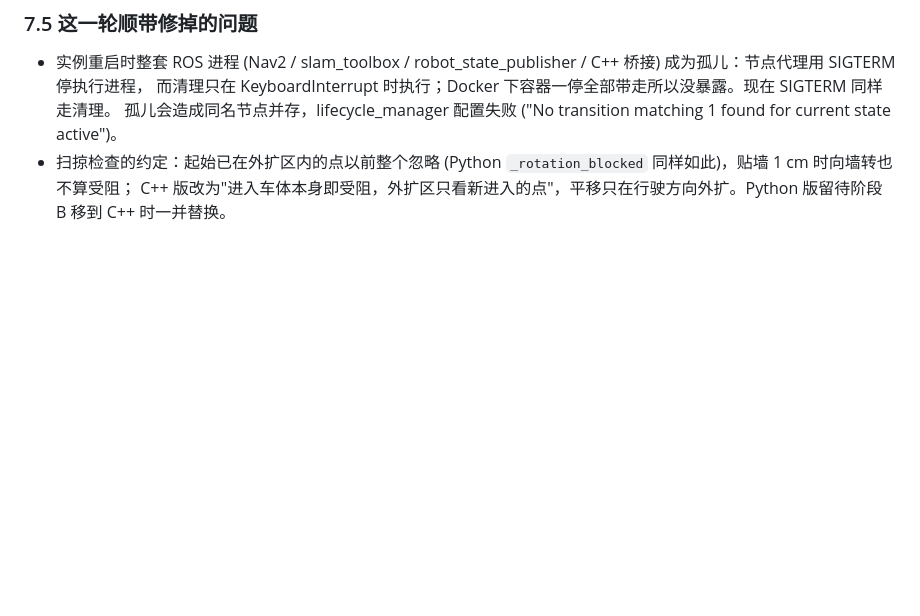
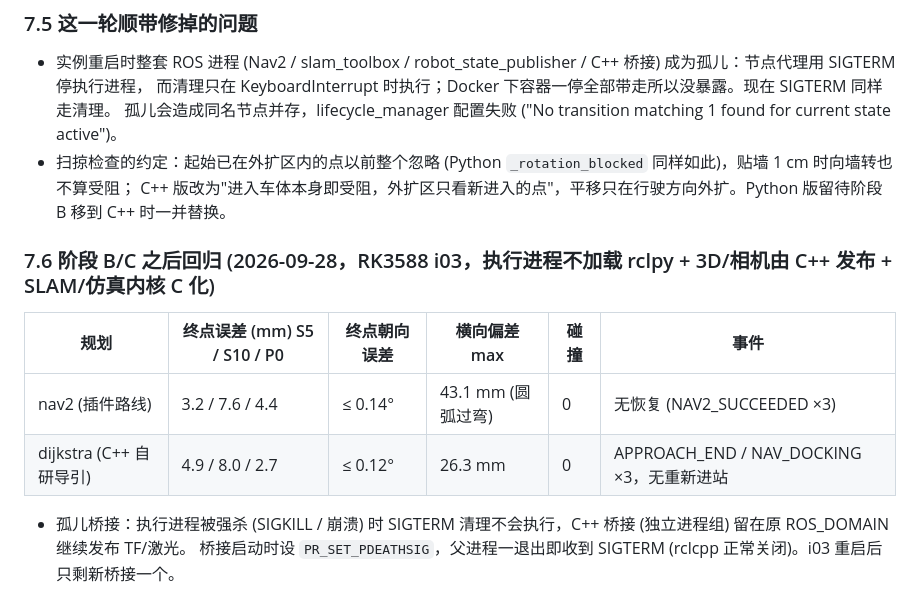
Before and after one commit to doghelWang/agv_sim, a Markdown page: docs/NAVIGATION.md, the part around the change. Drawn GitHub-style; blank space fills up the shorter version.

Commit message:
docs(nav): 阶段 B/C 之后 RK3588 回归 (nav2 / 自研导引均 ≤ 8 mm、≤ 0.14°) 与孤儿桥接根因

```diff
--- a/docs/NAVIGATION.md
+++ b/docs/NAVIGATION.md
@@ -220,3 +220,13 @@ Python 的 Action 客户端改为按需创建 —— bt_navigator 每 10 ms 发
   孤儿会造成同名节点并存，lifecycle_manager 配置失败 ("No transition matching 1 found for current state active")。
 - 扫掠检查的约定：起始已在外扩区内的点以前整个忽略 (Python `_rotation_blocked` 同样如此)，贴墙 1 cm 时向墙转也不算受阻；
   C++ 版改为"进入车体本身即受阻，外扩区只看新进入的点"，平移只在行驶方向外扩。Python 版留待阶段 B 移到 C++ 时一并替换。
+
+### 7.6 阶段 B/C 之后回归 (2026-09-28，RK3588 i03，执行进程不加载 rclpy + 3D/相机由 C++ 发布 + SLAM/仿真内核 C 化)
+
+| 规划 | 终点误差 (mm) S5 / S10 / P0 | 终点朝向误差 | 横向偏差 max | 碰撞 | 事件 |
+|---|---|---|---|---|---|
+| nav2 (插件路线) | 3.2 / 7.6 / 4.4 | ≤ 0.14° | 43.1 mm (圆弧过弯) | 0 | 无恢复 (NAV2_SUCCEEDED ×3) |
+| dijkstra (C++ 自研导引) | 4.9 / 8.0 / 2.7 | ≤ 0.12° | 26.3 mm | 0 | APPROACH_END / NAV_DOCKING ×3，无重新进站 |
+
+- 孤儿桥接：执行进程被强杀 (SIGKILL / 崩溃) 时 SIGTERM 清理不会执行，C++ 桥接 (独立进程组) 留在原 ROS_DOMAIN 继续发布 TF/激光。
+  桥接启动时设 `PR_SET_PDEATHSIG`，父进程一退出即收到 SIGTERM (rclcpp 正常关闭)。i03 重启后只剩新桥接一个。
```
